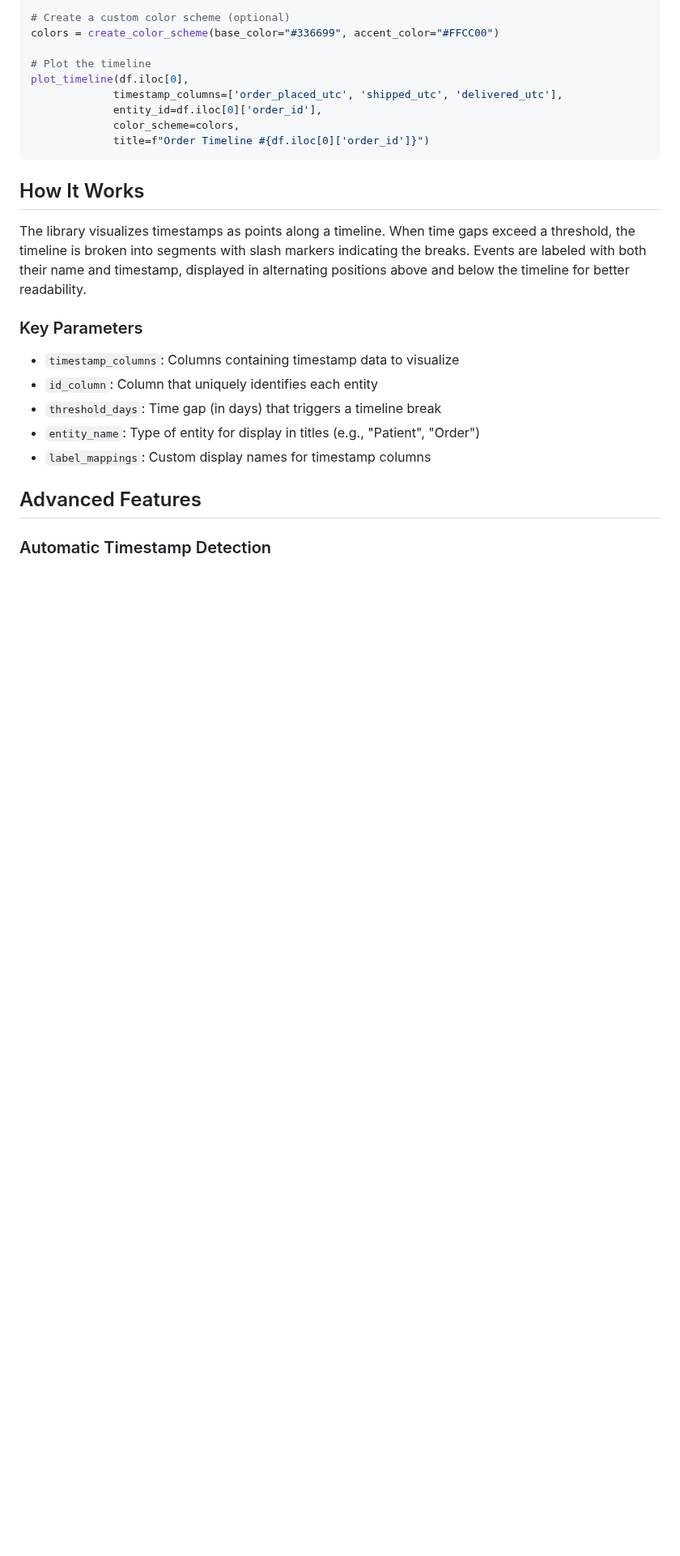
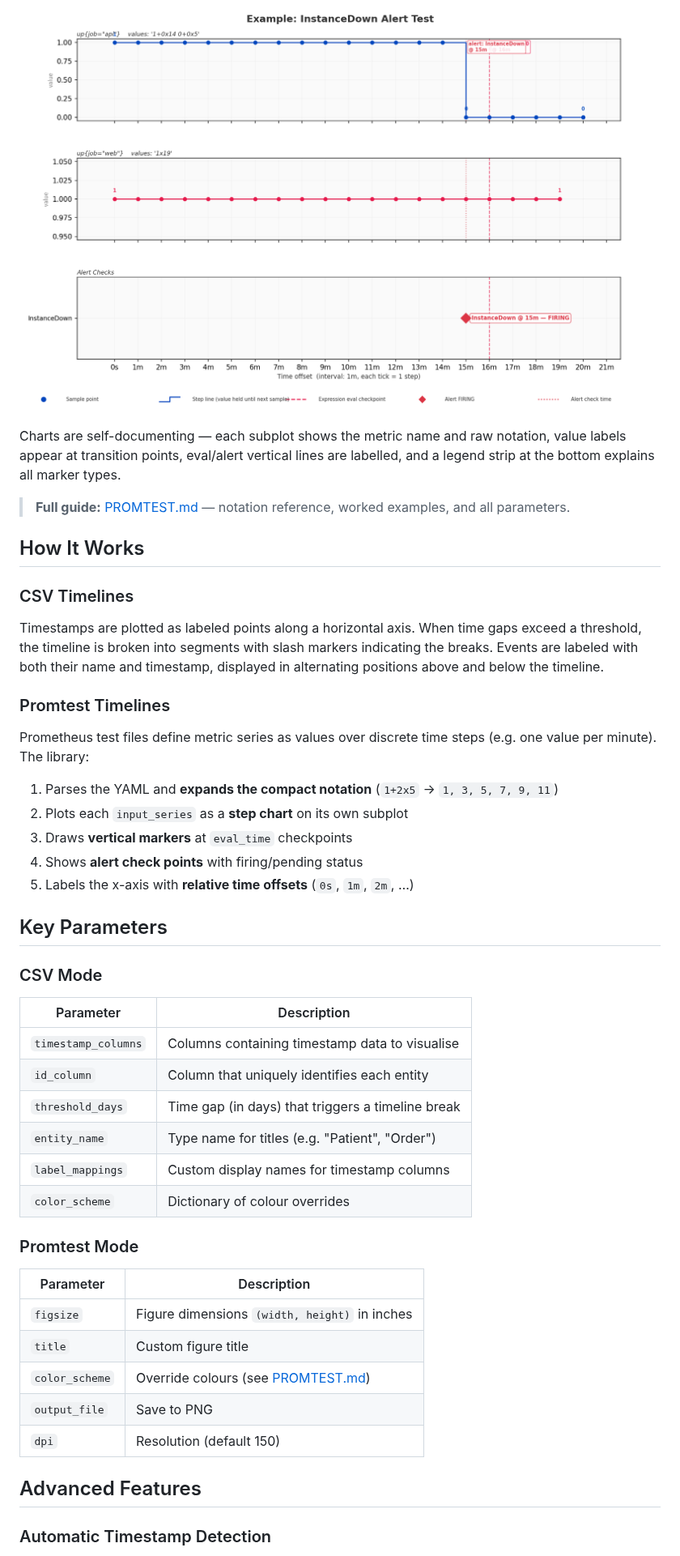
Before and after one commit to garrywilliams/timeline_viz, a Markdown page: README.md, the part around one of its changes. Shown at 81% size. GitHub-like rendering; pictures changed too: images/promtest_example_1.png (added); blank space fills up the shorter version.

````diff
--- a/README.md
+++ b/README.md
@@ -90,26 +75,48 @@ df = pd.read_csv("events.csv")
 
-# Create a custom color scheme (optional)
-colors = create_color_scheme(base_color="#336699", accent_color="#FFCC00")
+![Promtest Example](images/promtest_example_1.png)
 
-# Plot the timeline
-plot_timeline(df.iloc[0],
-             timestamp_columns=['order_placed_utc', 'shipped_utc', 'delivered_utc'],
-             entity_id=df.iloc[0]['order_id'],
-             color_scheme=colors,
-             title=f"Order Timeline #{df.iloc[0]['order_id']}")
-```
+Charts are self-documenting — each subplot shows the metric name and raw notation, value labels appear at transition points, eval/alert vertical lines are labelled, and a legend strip at the bottom explains all marker types.
+
+> **Full guide:** [PROMTEST.md](PROMTEST.md) — notation reference, worked examples, and all parameters.
 
 ## How It Works
 
-The library visualizes timestamps as points along a timeline. When time gaps exceed a threshold, the timeline is broken into segments with slash markers indicating the breaks. Events are labeled with both their name and timestamp, displayed in alternating positions above and below the timeline for better readability.
+### CSV Timelines
 
-### Key Parameters
+Timestamps are plotted as labeled points along a horizontal axis. When time gaps exceed a threshold, the timeline is broken into segments with slash markers indicating the breaks. Events are labeled with both their name and timestamp, displayed in alternating positions above and below the timeline.
 
-- `timestamp_columns`: Columns containing timestamp data to visualize
-- `id_column`: Column that uniquely identifies each entity
-- `threshold_days`: Time gap (in days) that triggers a timeline break
-- `entity_name`: Type of entity for display in titles (e.g., "Patient", "Order")
-- `label_mappings`: Custom display names for timestamp columns
+### Promtest Timelines
+
+Prometheus test files define metric series as values over discrete time steps (e.g. one value per minute). The library:
+
+1. Parses the YAML and **expands the compact notation** (`1+2x5` → `1, 3, 5, 7, 9, 11`)
+2. Plots each `input_series` as a **step chart** on its own subplot
+3. Draws **vertical markers** at `eval_time` checkpoints
+4. Shows **alert check points** with firing/pending status
+5. Labels the x-axis with **relative time offsets** (`0s`, `1m`, `2m`, …)
+
+## Key Parameters
+
+### CSV Mode
+
+| Parameter | Description |
+|-----------|-------------|
+| `timestamp_columns` | Columns containing timestamp data to visualise |
+| `id_column` | Column that uniquely identifies each entity |
+| `threshold_days` | Time gap (in days) that triggers a timeline break |
+| `entity_name` | Type name for titles (e.g. "Patient", "Order") |
+| `label_mappings` | Custom display names for timestamp columns |
+| `color_scheme` | Dictionary of colour overrides |
+
+### Promtest Mode
+
+| Parameter | Description |
+|-----------|-------------|
+| `figsize` | Figure dimensions `(width, height)` in inches |
+| `title` | Custom figure title |
+| `color_scheme` | Override colours (see [PROMTEST.md](PROMTEST.md#colour-scheme)) |
+| `output_file` | Save to PNG |
+| `dpi` | Resolution (default 150) |
 
 ## Advanced Features
 
````
Also changed, not shown: other parts of README.md (+43 -59 lines), PROMTEST.md (added, +265 -0 lines), images/promtest_example_2.png (added), 7 other files.
